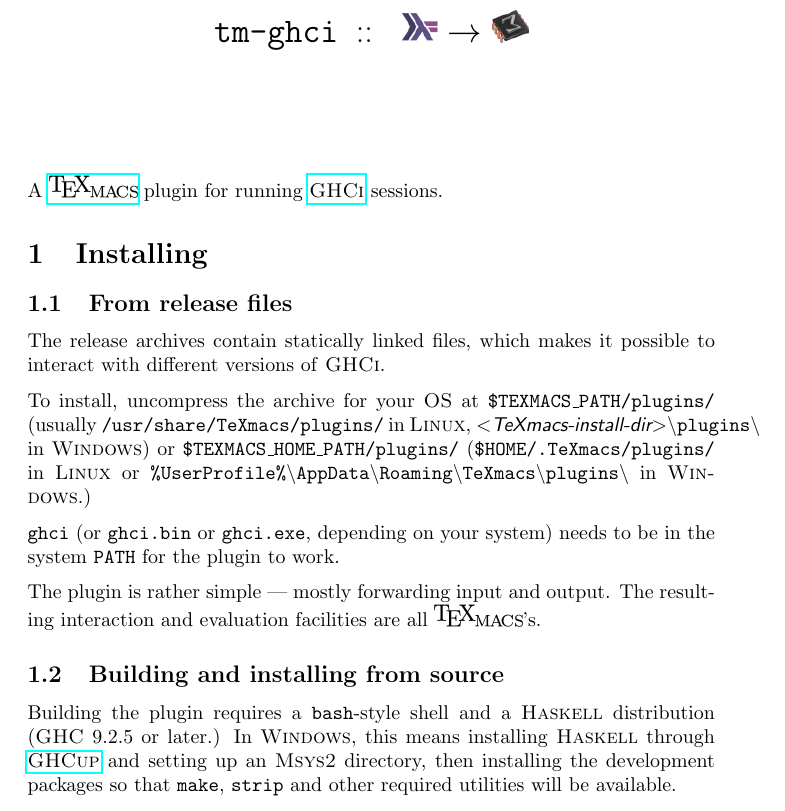
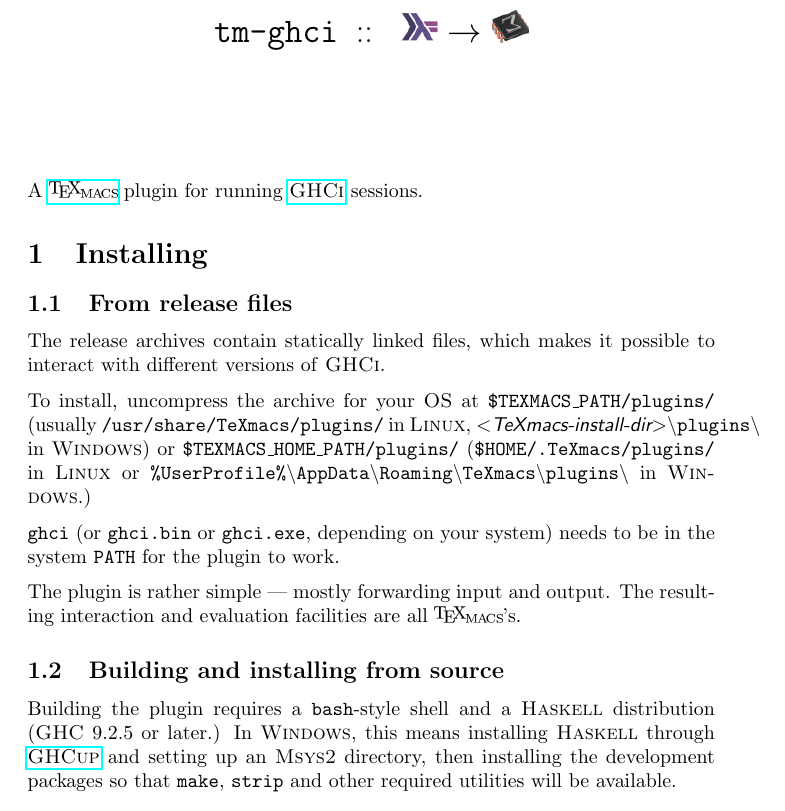
Before and after one commit to CubOfJudahsLion/tm-ghci, a LaTeX document (readme-src/README.tex): part of page 1 of 2, cut so that both start at the same text. Compiled offline with pdfLaTeX.

Commit message:
Further README.md title logo size work

```diff
--- a/readme-src/README.tex
+++ b/readme-src/README.tex
@@ -1,7 +1,7 @@
 \documentclass{article}
 \usepackage{parskip,graphicx,hyperref,xcolor,ulem}
 
-\newcommand{\TeXmacs}{\includegraphics[width=44px,height=11px]{texmacs-text.png}}
+\newcommand{\TeXmacs}{\includegraphics[width=34px,height=8px]{texmacs-text.png}}
 \renewcommand{\emph}[1]{\textit{#1}}
 
 \begin{document}
```
Also changed, not shown: README.md, README.pdf, readme-src/Makefile.
